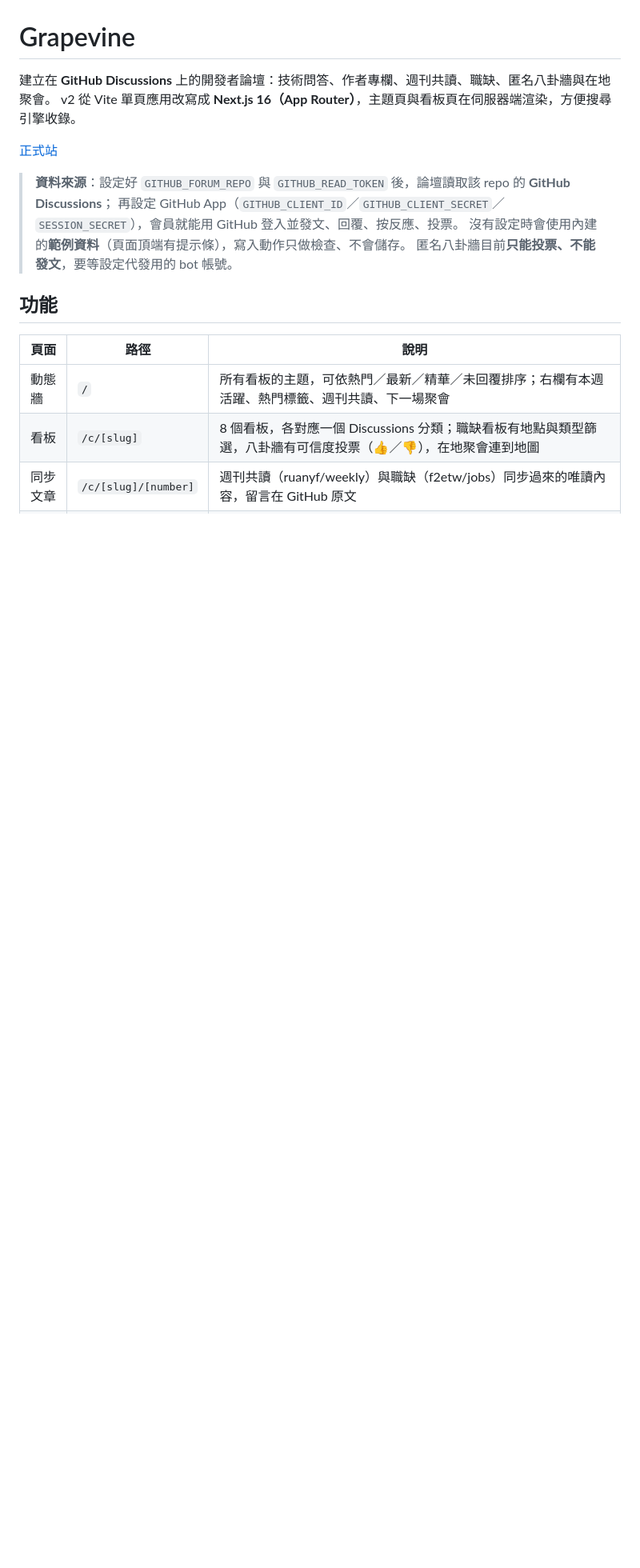
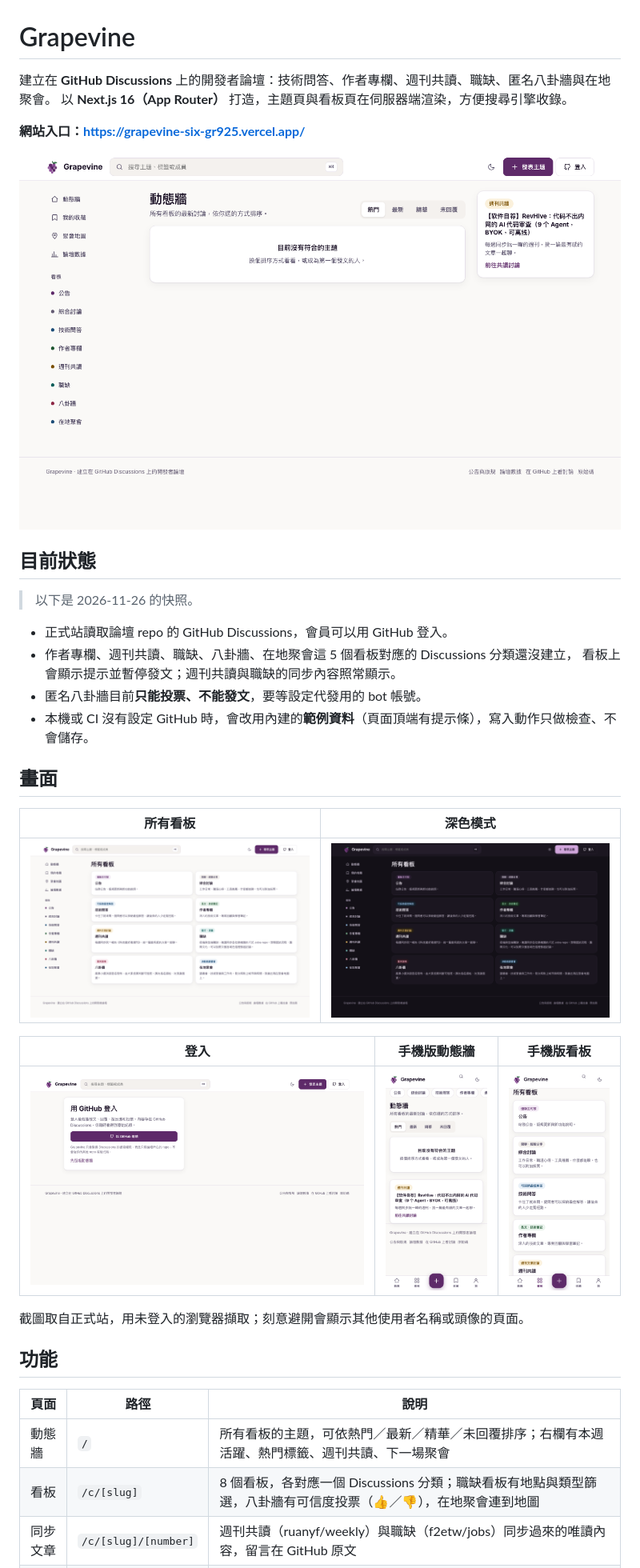
Before and after one commit to s0912758806p/Grapevine, a Markdown page: README.md, the part around one of its changes. Shown at 80% size. Rendered like a GitHub page; pictures changed too: docs/screenshots/boards-dark.png (added), docs/screenshots/boards.png (added), docs/screenshots/home.png (added); blank space fills up the shorter version.

```diff
--- a/README.md
+++ b/README.md
@@ -1,14 +1,33 @@
 # Grapevine
 
 建立在 **GitHub Discussions** 上的開發者論壇：技術問答、作者專欄、週刊共讀、職缺、匿名八卦牆與在地聚會。
-v2 從 Vite 單頁應用改寫成 **Next.js 16（App Router）**，主題頁與看板頁在伺服器端渲染，方便搜尋引擎收錄。
+以 **Next.js 16（App Router）** 打造，主題頁與看板頁在伺服器端渲染，方便搜尋引擎收錄。
 
-[正式站](https://grapevine-six-gr925.vercel.app/)
+**網站入口：<https://grapevine-six-gr925.vercel.app/>**
 
-> **資料來源**：設定好 `GITHUB_FORUM_REPO` 與 `GITHUB_READ_TOKEN` 後，論壇讀取該 repo 的 **GitHub Discussions**；
-> 再設定 GitHub App（`GITHUB_CLIENT_ID`／`GITHUB_CLIENT_SECRET`／`SESSION_SECRET`），會員就能用 GitHub 登入並發文、回覆、按反應、投票。
-> 沒有設定時會使用內建的**範例資料**（頁面頂端有提示條），寫入動作只做檢查、不會儲存。
-> 匿名八卦牆目前**只能投票、不能發文**，要等設定代發用的 bot 帳號。
+![動態牆（桌面版）](docs/screenshots/home.png)
+
+## 目前狀態
+
+> 以下是 2026-11-26 的快照。
+
+- 正式站讀取論壇 repo 的 GitHub Discussions，會員可以用 GitHub 登入。
+- 作者專欄、週刊共讀、職缺、八卦牆、在地聚會這 5 個看板對應的 Discussions 分類還沒建立，
+  看板上會顯示提示並暫停發文；週刊共讀與職缺的同步內容照常顯示。
+- 匿名八卦牆目前**只能投票、不能發文**，要等設定代發用的 bot 帳號。
+- 本機或 CI 沒有設定 GitHub 時，會改用內建的**範例資料**（頁面頂端有提示條），寫入動作只做檢查、不會儲存。
+
+## 畫面
+
+| 所有看板 | 深色模式 |
+|---|---|
+| ![所有看板](docs/screenshots/boards.png) | ![深色模式的所有看板](docs/screenshots/boards-dark.png) |
+
+| 登入 | 手機版動態牆 | 手機版看板 |
+|---|---|---|
+| ![用 GitHub 登入](docs/screenshots/login.png) | ![手機版動態牆](docs/screenshots/mobile-home.png) | ![手機版所有看板](docs/screenshots/mobile-boards.png) |
+
+截圖取自正式站，用未登入的瀏覽器擷取；刻意避開會顯示其他使用者名稱或頭像的頁面。
 
 ## 功能
 
```
Also changed, not shown: other parts of README.md (+21 -4 lines).
